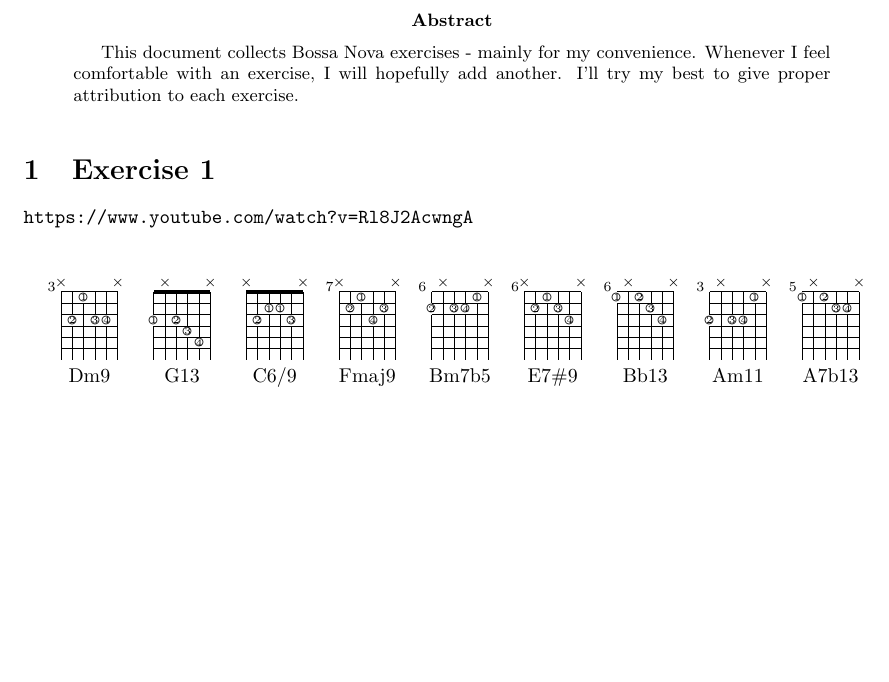
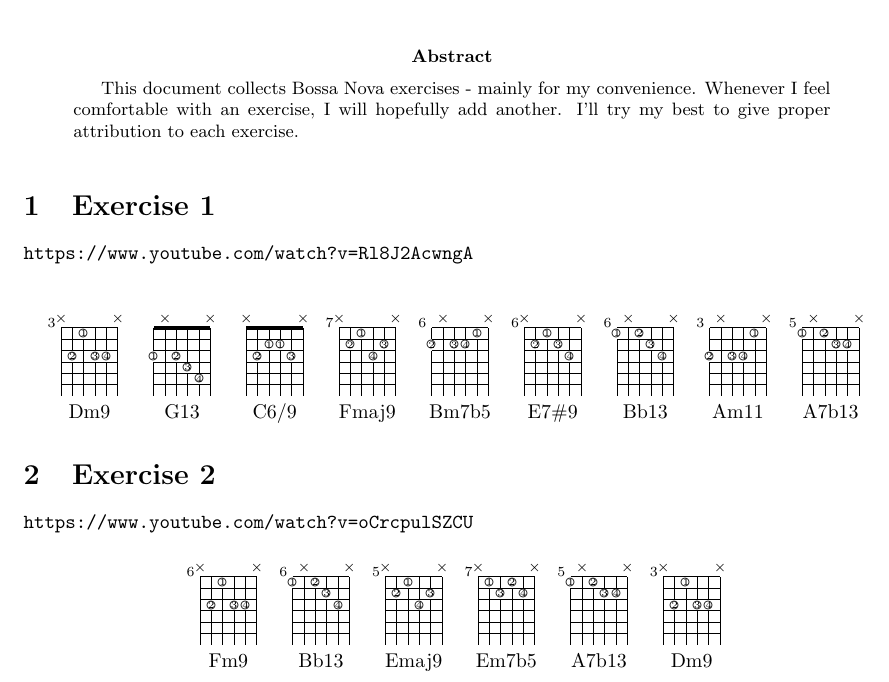
Before and after one commit to rmrschub/Bossa-Nova-Exercises, a LaTeX problem sheet (bossa_nova_exercises.tex, which reads includes/exercise-002.tex): part of the page, cut so that both start at the same text, the shorter picture padded with empty space. Compiled offline with pdfLaTeX.

Commit message:
2nd exercise

```diff
--- /dev/null
+++ b/includes/exercise-002.tex
@@ -0,0 +1,12 @@
+\section{Exercise 2}
+\url{https://www.youtube.com/watch?v=oCrcpulSZCU}
+
+\def\numfrets{6}
+\chords{
+\chord{6}{x,f2p{3},f1p{1},f3p{3},f4p{3},x}{{Fm9}}
+\chord{6}{f1p1,x,f2p1,f3p2,f4p3,x}{{Bb13}}
+\chord{5}{x,f2p{2},f1p{1},f4p{3},f3p{2},x}{{Emaj9}}
+\chord{7}{x,f1p1,f3p2,f2p1,f4p2,x}{{Em7b5}}
+\chord{5}{f1p1,x,f2p1,f3p2,f4p2,x}{{A7b13}}
+\chord{3}{x,f2p{3},f1p{1},f3p{3},f4p{3},x}{{Dm9}}
+}
```
Also changed, not shown: bossa_nova_exercises.tex (+1 -0 lines), bossa_nova_exercises.pdf.
